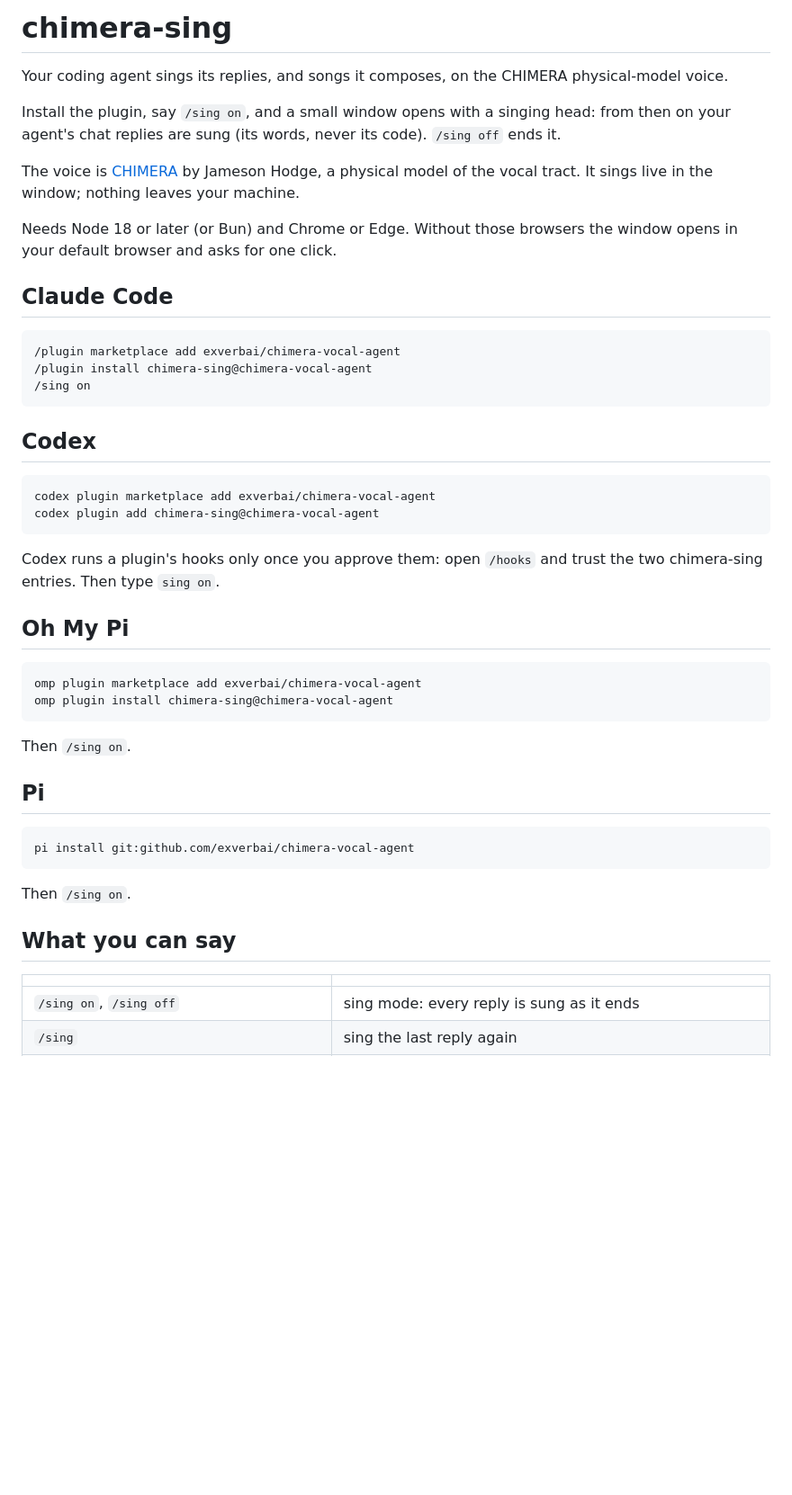
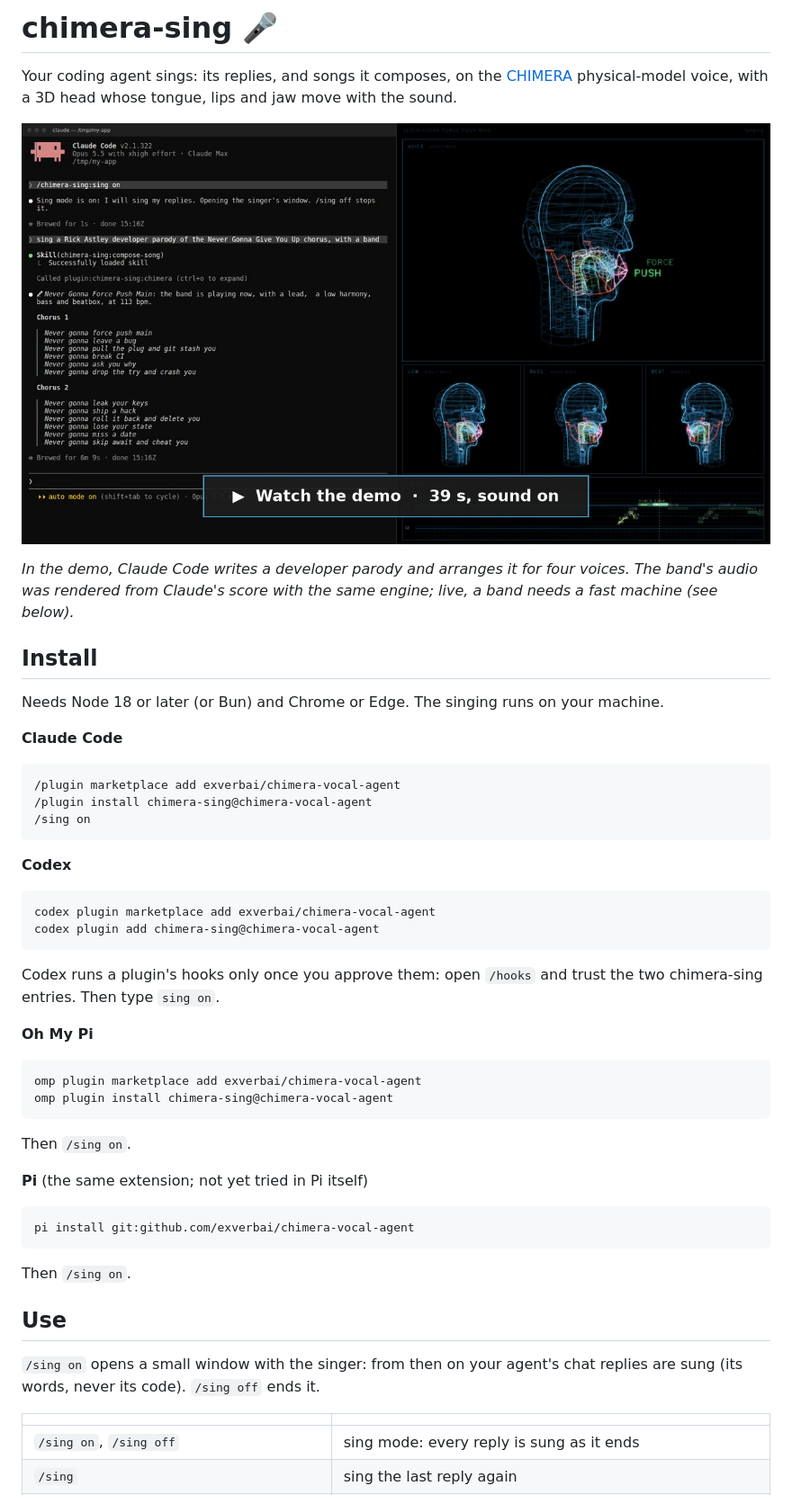
Before and after one commit to exverbai/chimera-vocal-agent, a Markdown page: README.md, the part around one of its changes. Shown at 90% size. GitHub-like rendering; pictures changed too: demo/poster.jpg (added); blank space fills up the shorter version.

Commit message:
README: the demo video and install steps at the top
demo/chimera-sing-demo.mp4 (39 s, 5.2 MB) with a poster linked to it: Claude Code composes
"Never Gonna Force Push Main" and a four-voice band sings it.

````diff
--- a/README.md
+++ b/README.md
@@ -1,17 +1,20 @@
-# chimera-sing
+# chimera-sing 🎤
 
-Your coding agent sings its replies, and songs it composes, on the CHIMERA physical-model voice.
+Your coding agent sings: its replies, and songs it composes, on the
+[CHIMERA](https://github.com/jamesondh/chimera-vocal-synth) physical-model voice, with a 3D head
+whose tongue, lips and jaw move with the sound.
 
-Install the plugin, say `/sing on`, and a small window opens with a singing head: from then on
-your agent's chat replies are sung (its words, never its code). `/sing off` ends it.
+[![Claude Code composes "Never Gonna Force Push Main" and a four-voice band sings it](demo/poster.jpg)](demo/chimera-sing-demo.mp4)
 
-The voice is [CHIMERA](https://github.com/jamesondh/chimera-vocal-synth) by Jameson Hodge, a
-physical model of the vocal tract. It sings live in the window; nothing leaves your machine.
+*In the demo, Claude Code writes a developer parody and arranges it for four voices. The band's
+audio was rendered from Claude's score with the same engine; live, a band needs a fast machine
+(see below).*
 
-Needs Node 18 or later (or Bun) and Chrome or Edge. Without those browsers the window opens in
-your default browser and asks for one click.
+## Install
 
-## Claude Code
+Needs Node 18 or later (or Bun) and Chrome or Edge. The singing runs on your machine.
+
+**Claude Code**
 
 ```
 /plugin marketplace add exverbai/chimera-vocal-agent
@@ -19,7 +22,7 @@ your default browser and asks for one click.
 /sing on
 ```
 
-## Codex
+**Codex**
 
 ```sh
 codex plugin marketplace add exverbai/chimera-vocal-agent
@@ -29,7 +32,7 @@ codex plugin add chimera-sing@chimera-vocal-agent
 Codex runs a plugin's hooks only once you approve them: open `/hooks` and trust the two
 chimera-sing entries. Then type `sing on`.
 
-## Oh My Pi
+**Oh My Pi**
 
 ```sh
 omp plugin marketplace add exverbai/chimera-vocal-agent
@@ -38,7 +41,7 @@ omp plugin install chimera-sing@chimera-vocal-agent
 
 Then `/sing on`.
 
-## Pi
+**Pi** (the same extension; not yet tried in Pi itself)
 
 ```sh
 pi install git:github.com/exverbai/chimera-vocal-agent
@@ -46,7 +49,10 @@ pi install git:github.com/exverbai/chimera-vocal-agent
 
 Then `/sing on`.
 
-## What you can say
+## Use
+
+`/sing on` opens a small window with the singer: from then on your agent's chat replies are sung
+(its words, never its code). `/sing off` ends it.
 
 | | |
 |---|---|
````
Also changed, not shown: other parts of README.md (+6 -2 lines), 1 other file.
